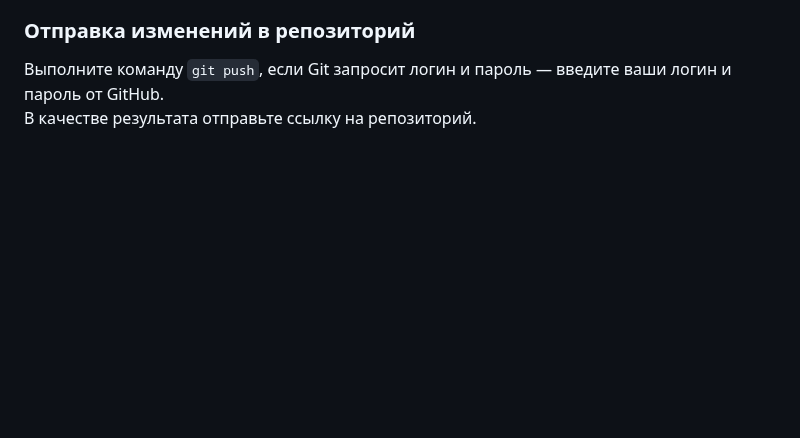
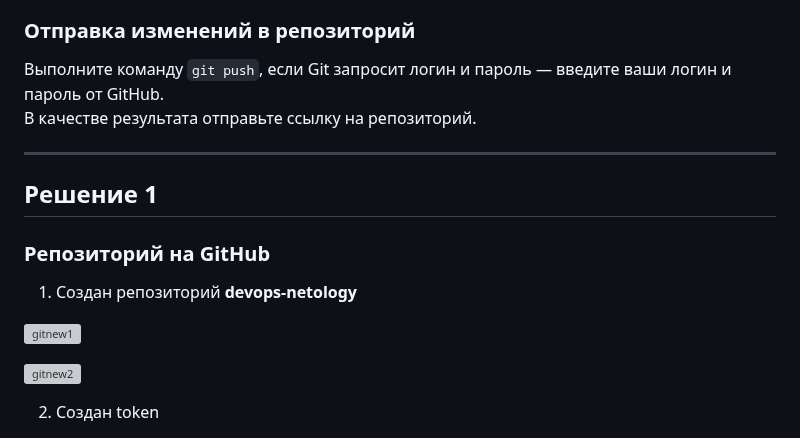
Before and after one commit to SlavaZakariev/netology, a Markdown page: git/14.1_git-beginning/ReadMe.md, the part around one of its changes. Drawn GitHub-style; blank space fills up the shorter version; grey boxes are pictures that could not be loaded.

```diff
--- a/git/14.1_git-beginning/ReadMe.md
+++ b/git/14.1_git-beginning/ReadMe.md
@@ -88,3 +86,18 @@
 
 Выполните команду `git push`, если Git запросит логин и пароль — введите ваши логин и пароль от GitHub. \
 В качестве результата отправьте ссылку на репозиторий.
+
+---
+
+## Решение 1
+
+### Репозиторий на GitHub
+
+1. Создан репозиторий **devops-netology**
+
+![gitnew1](https://github.com/SlavaZakariev/netology/blob/65c706e4195a8cbd609ca58dedc8d7603b334d12/git/14.1_git-beginning/resources/git-big_1.1.jpg)
+
+![gitnew2](https://github.com/SlavaZakariev/netology/blob/65c706e4195a8cbd609ca58dedc8d7603b334d12/git/14.1_git-beginning/resources/git-big_1.2.jpg)
+
+2. Создан token
+
```
Also changed, not shown: other parts of git/14.1_git-beginning/ReadMe.md (+43 -2 lines).
